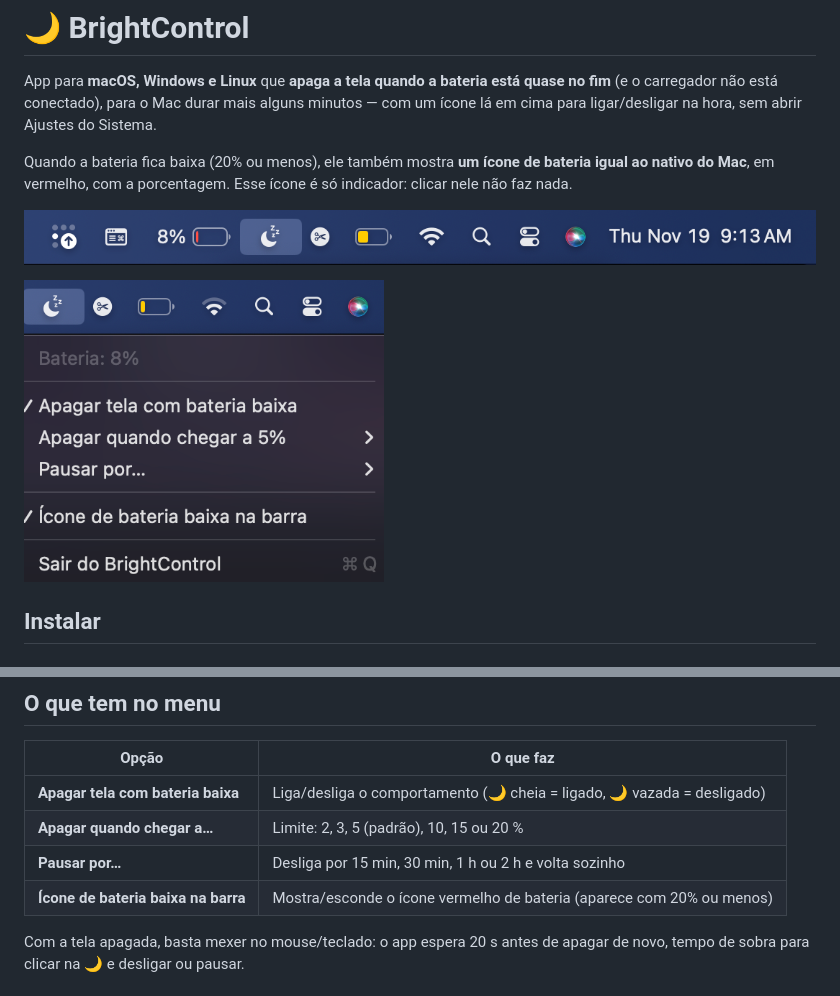
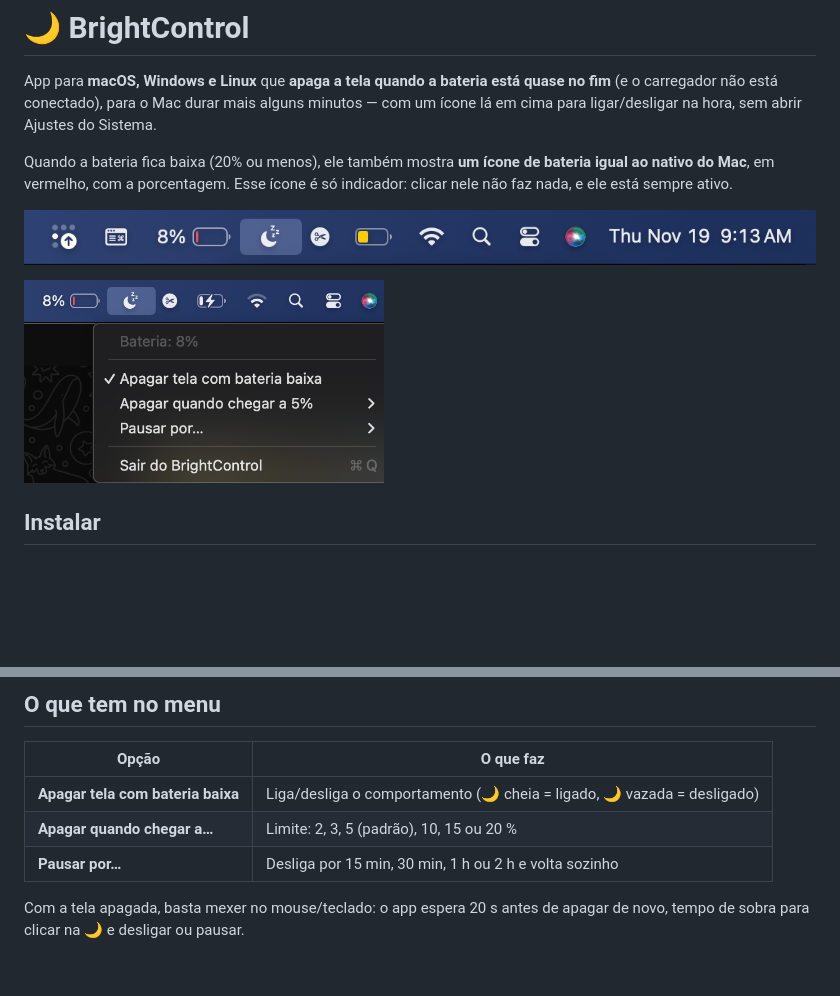
Before and after one commit to julioflima/bright-control, a Markdown page: README.md, 2 parts joined by grey strips. GitHub-like rendering; pictures changed too: docs/menu.png; blank space fills up the shorter version.

```diff
--- a/README.md
+++ b/README.md
@@ -2,7 +2,7 @@
 
 App para **macOS, Windows e Linux** que **apaga a tela quando a bateria está quase no fim** (e o carregador não está conectado), para o Mac durar mais alguns minutos — com um ícone lá em cima para ligar/desligar na hora, sem abrir Ajustes do Sistema.
 
-Quando a bateria fica baixa (20% ou menos), ele também mostra **um ícone de bateria igual ao nativo do Mac**, em vermelho, com a porcentagem. Esse ícone é só indicador: clicar nele não faz nada.
+Quando a bateria fica baixa (20% ou menos), ele também mostra **um ícone de bateria igual ao nativo do Mac**, em vermelho, com a porcentagem. Esse ícone é só indicador: clicar nele não faz nada, e ele está sempre ativo.
 
 ![Barra de menus](docs/menubar.png)
 
@@ -55,7 +55,6 @@ Instala em `~/.local/bin/brightcontrol`. Precisa de uma bandeja compatível (KDE
 | **Apagar tela com bateria baixa** | Liga/desliga o comportamento (🌙 cheia = ligado, 🌙 vazada = desligado) |
 | **Apagar quando chegar a…** | Limite: 2, 3, 5 (padrão), 10, 15 ou 20 % |
 | **Pausar por…** | Desliga por 15 min, 30 min, 1 h ou 2 h e volta sozinho |
-| **Ícone de bateria baixa na barra** | Mostra/esconde o ícone vermelho de bateria (aparece com 20% ou menos) |
 
 Com a tela apagada, basta mexer no mouse/teclado: o app espera 20 s antes de apagar de novo, tempo de sobra para clicar na 🌙 e desligar ou pausar.
 
```
Also changed, not shown: 2 other files.
